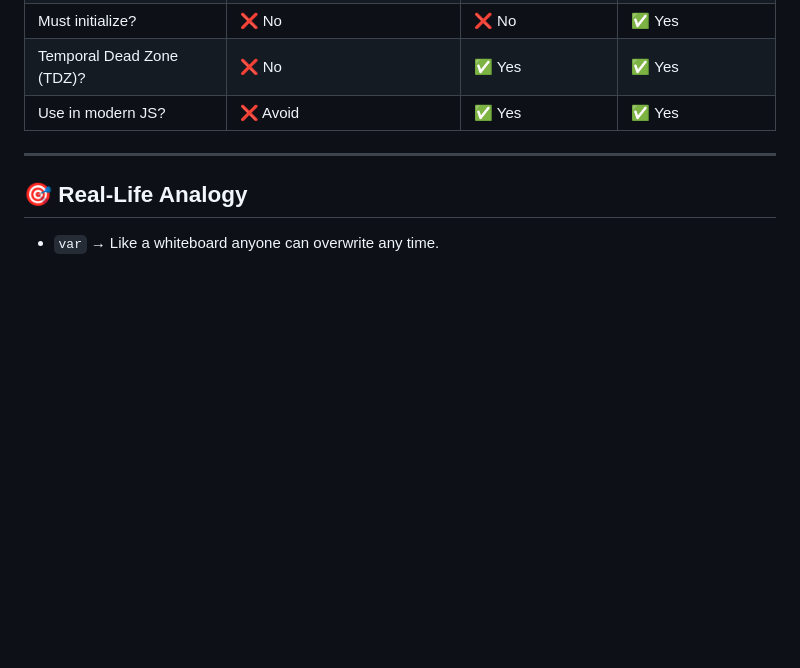
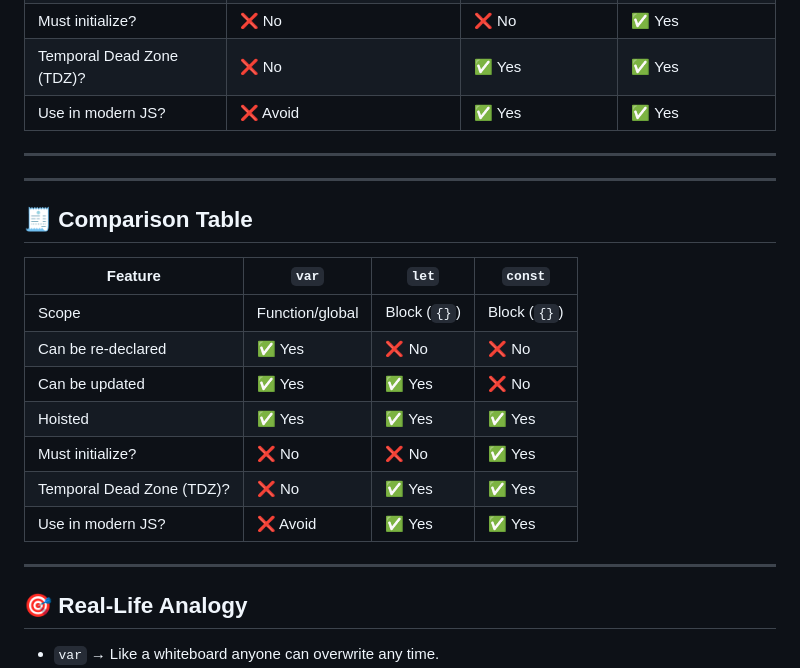
Before and after one commit to dhiraj-2024/Javascript-practice-series, a Markdown page: Advance/variables/var-let-const.md, the part around the change. Drawn GitHub-style; blank space fills up the shorter version.

```diff
--- a/Advance/variables/var-let-const.md
+++ b/Advance/variables/var-let-const.md
@@ -89,6 +89,23 @@ arr.push(4);       // ✅ Allowed
 
 ---
 
+---
+
+## 🧾 Comparison Table
+
+| Feature                     | `var`                | `let`                  | `const`                  |
+|----------------------------|----------------------|------------------------|--------------------------|
+| Scope                      | Function/global      | Block (`{}`)           | Block (`{}`)             |
+| Can be re-declared         | ✅ Yes                | ❌ No                  | ❌ No                    |
+| Can be updated             | ✅ Yes                | ✅ Yes                 | ❌ No                    |
+| Hoisted                    | ✅ Yes                | ✅ Yes                 | ✅ Yes    |
+| Must initialize?           | ❌ No                 | ❌ No                  | ✅ Yes                   |
+| Temporal Dead Zone (TDZ)?  | ❌ No                 | ✅ Yes                 | ✅ Yes                   |
+| Use in modern JS?          | ❌ Avoid              | ✅ Yes                 | ✅ Yes                   |
+
+---
+
+
 ## 🎯 Real-Life Analogy
 
 - `var` → Like a whiteboard anyone can overwrite any time.
```
